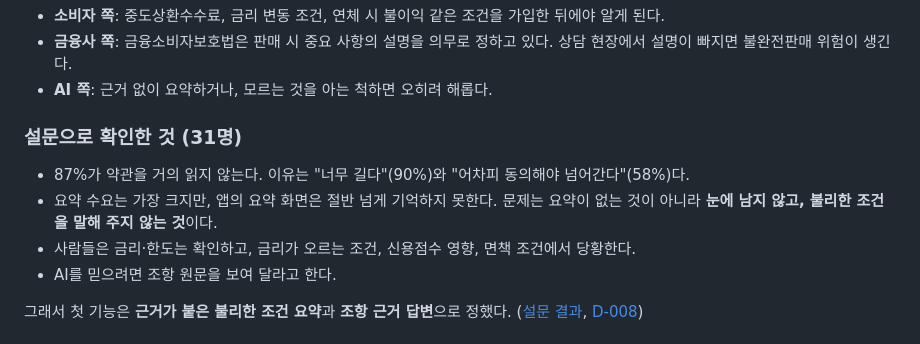
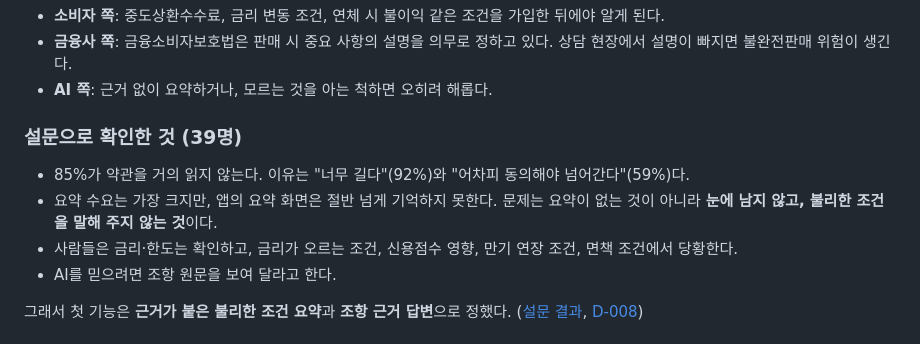
Before and after one commit to Jeon-ChaeA/fineprint, a Markdown page: docs/background.md, the part around the change. GitHub-like rendering.

```diff
--- a/docs/background.md
+++ b/docs/background.md
@@ -29,11 +29,11 @@
 - **금융사 쪽**: 금융소비자보호법은 판매 시 중요 사항의 설명을 의무로 정하고 있다. 상담 현장에서 설명이 빠지면 불완전판매 위험이 생긴다.
 - **AI 쪽**: 근거 없이 요약하거나, 모르는 것을 아는 척하면 오히려 해롭다.
 
-### 설문으로 확인한 것 (31명)
+### 설문으로 확인한 것 (39명)
 
-- 87%가 약관을 거의 읽지 않는다. 이유는 "너무 길다"(90%)와 "어차피 동의해야 넘어간다"(58%)다.
+- 85%가 약관을 거의 읽지 않는다. 이유는 "너무 길다"(92%)와 "어차피 동의해야 넘어간다"(59%)다.
 - 요약 수요는 가장 크지만, 앱의 요약 화면은 절반 넘게 기억하지 못한다. 문제는 요약이 없는 것이 아니라 **눈에 남지 않고, 불리한 조건을 말해 주지 않는 것**이다.
-- 사람들은 금리·한도는 확인하고, 금리가 오르는 조건, 신용점수 영향, 면책 조건에서 당황한다.
+- 사람들은 금리·한도는 확인하고, 금리가 오르는 조건, 신용점수 영향, 만기 연장 조건, 면책 조건에서 당황한다.
 - AI를 믿으려면 조항 원문을 보여 달라고 한다.
 
 그래서 첫 기능은 **근거가 붙은 불리한 조건 요약**과 **조항 근거 답변**으로 정했다. ([설문 결과](../research/survey-results.md), [D-008](decision-log.md))
```
Also changed, not shown: README.md (+2 -2 lines), docs/decision-log.md (+5 -1 lines).
